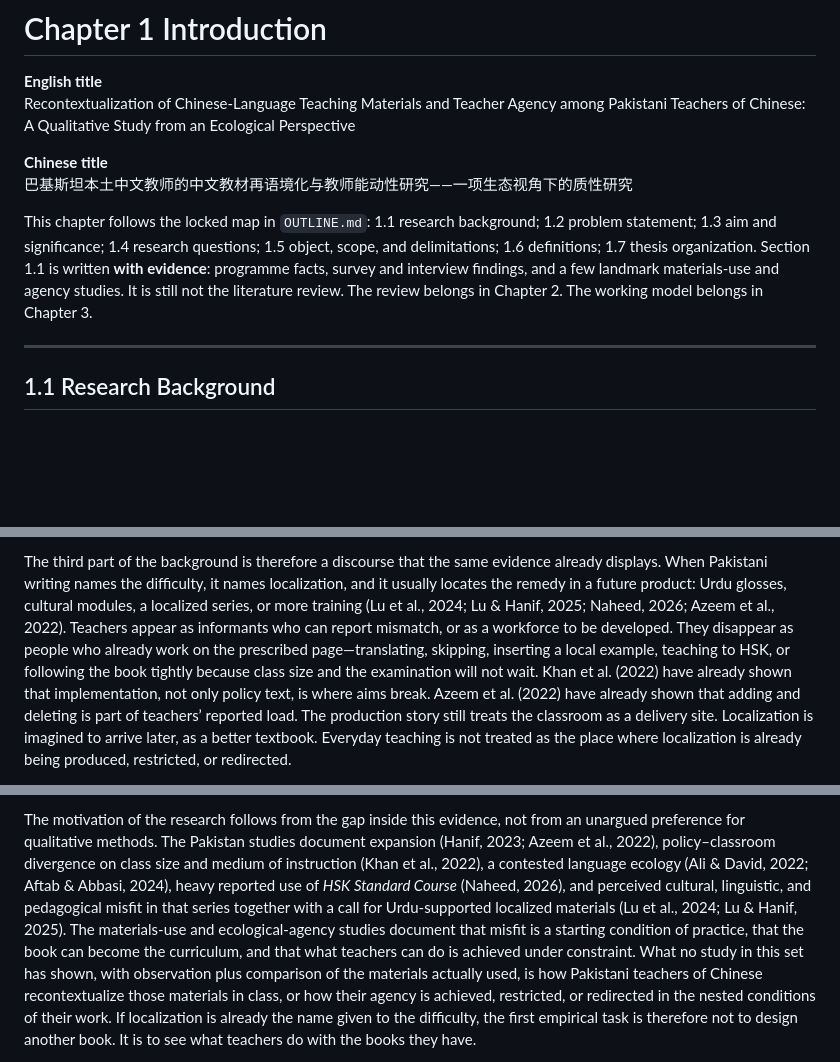
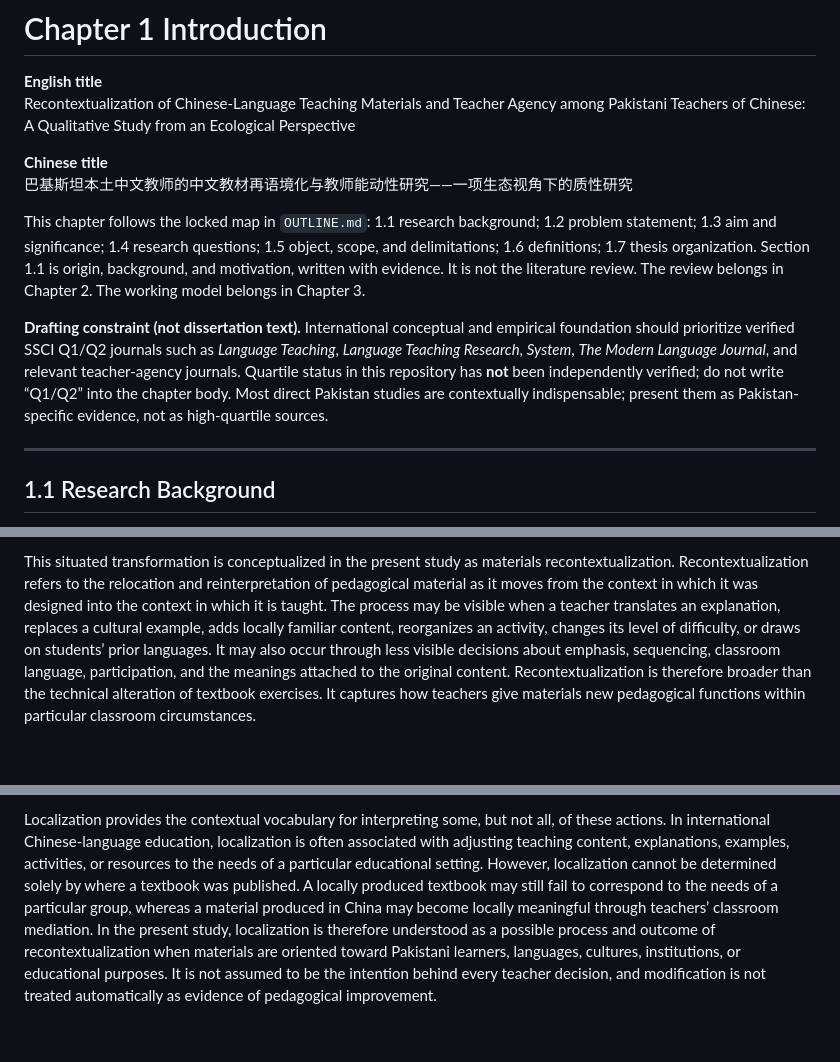
Before and after one commit to kristinehina23-rgb/heena, a Markdown page: dissertation/chapter-01-introduction.md, 3 parts joined by grey strips. Rendered like a GitHub page; blank space fills up the shorter version.

```diff
--- a/dissertation/chapter-01-introduction.md
+++ b/dissertation/chapter-01-introduction.md
@@ -6,7 +6,9 @@ Recontextualization of Chinese-Language Teaching Materials and Teacher Agency am
 **Chinese title**
 巴基斯坦本土中文教师的中文教材再语境化与教师能动性研究——一项生态视角下的质性研究
 
-This chapter follows the locked map in `OUTLINE.md`: 1.1 research background; 1.2 problem statement; 1.3 aim and significance; 1.4 research questions; 1.5 object, scope, and delimitations; 1.6 definitions; 1.7 thesis organization. Section 1.1 is written **with evidence**: programme facts, survey and interview findings, and a few landmark materials-use and agency studies. It is still not the literature review. The review belongs in Chapter 2. The working model belongs in Chapter 3.
+This chapter follows the locked map in `OUTLINE.md`: 1.1 research background; 1.2 problem statement; 1.3 aim and significance; 1.4 research questions; 1.5 object, scope, and delimitations; 1.6 definitions; 1.7 thesis organization. Section 1.1 is origin, background, and motivation, written with evidence. It is not the literature review. The review belongs in Chapter 2. The working model belongs in Chapter 3.
+
+**Drafting constraint (not dissertation text).** International conceptual and empirical foundation should prioritize verified SSCI Q1/Q2 journals such as *Language Teaching*, *Language Teaching Research*, *System*, *The Modern Language Journal*, and relevant teacher-agency journals. Quartile status in this repository has **not** been independently verified; do not write “Q1/Q2” into the chapter body. Most direct Pakistan studies are contextually indispensable; present them as Pakistan-specific evidence, not as high-quartile sources.
 
 ---
 
@@ -22,3 +24,3 @@ That materials fact is the second part of the background, and it has a second bo
 
-The third part of the background is therefore a discourse that the same evidence already displays. When Pakistani writing names the difficulty, it names localization, and it usually locates the remedy in a future product: Urdu glosses, cultural modules, a localized series, or more training (Lu et al., 2024; Lu & Hanif, 2025; Naheed, 2026; Azeem et al., 2022). Teachers appear as informants who can report mismatch, or as a workforce to be developed. They disappear as people who already work on the prescribed page—translating, skipping, inserting a local example, teaching to HSK, or following the book tightly because class size and the examination will not wait. Khan et al. (2022) have already shown that implementation, not only policy text, is where aims break. Azeem et al. (2022) have already shown that adding and deleting is part of teachers’ reported load. The production story still treats the classroom as a delivery site. Localization is imagined to arrive later, as a better textbook. Everyday teaching is not treated as the place where localization is already being produced, restricted, or redirected.
+This situated transformation is conceptualized in the present study as materials recontextualization. Recontextualization refers to the relocation and reinterpretation of pedagogical material as it moves from the context in which it was designed into the context in which it is taught. The process may be visible when a teacher translates an explanation, replaces a cultural example, adds locally familiar content, reorganizes an activity, changes its level of difficulty, or draws on students’ prior languages. It may also occur through less visible decisions about emphasis, sequencing, classroom language, participation, and the meanings attached to the original content. Recontextualization is therefore broader than the technical alteration of textbook exercises. It captures how teachers give materials new pedagogical functions within particular classroom circumstances.
 
@@ -26,3 +28,3 @@ A neighbouring body of evidence, not written about Pakistan, makes that disappea
 
-The motivation of the research follows from the gap inside this evidence, not from an unargued preference for qualitative methods. The Pakistan studies document expansion (Hanif, 2023; Azeem et al., 2022), policy–classroom divergence on class size and medium of instruction (Khan et al., 2022), a contested language ecology (Ali & David, 2022; Aftab & Abbasi, 2024), heavy reported use of *HSK Standard Course* (Naheed, 2026), and perceived cultural, linguistic, and pedagogical misfit in that series together with a call for Urdu-supported localized materials (Lu et al., 2024; Lu & Hanif, 2025). The materials-use and ecological-agency studies document that misfit is a starting condition of practice, that the book can become the curriculum, and that what teachers can do is achieved under constraint. What no study in this set has shown, with observation plus comparison of the materials actually used, is how Pakistani teachers of Chinese recontextualize those materials in class, or how their agency is achieved, restricted, or redirected in the nested conditions of their work. If localization is already the name given to the difficulty, the first empirical task is therefore not to design another book. It is to see what teachers do with the books they have.
+Localization provides the contextual vocabulary for interpreting some, but not all, of these actions. In international Chinese-language education, localization is often associated with adjusting teaching content, explanations, examples, activities, or resources to the needs of a particular educational setting. However, localization cannot be determined solely by where a textbook was published. A locally produced textbook may still fail to correspond to the needs of a particular group, whereas a material produced in China may become locally meaningful through teachers’ classroom mediation. In the present study, localization is therefore understood as a possible process and outcome of recontextualization when materials are oriented toward Pakistani learners, languages, cultures, institutions, or educational purposes. It is not assumed to be the intention behind every teacher decision, and modification is not treated automatically as evidence of pedagogical improvement.
 
```
Also changed, not shown: other parts of dissertation/chapter-01-introduction.md (+14 -28 lines).
